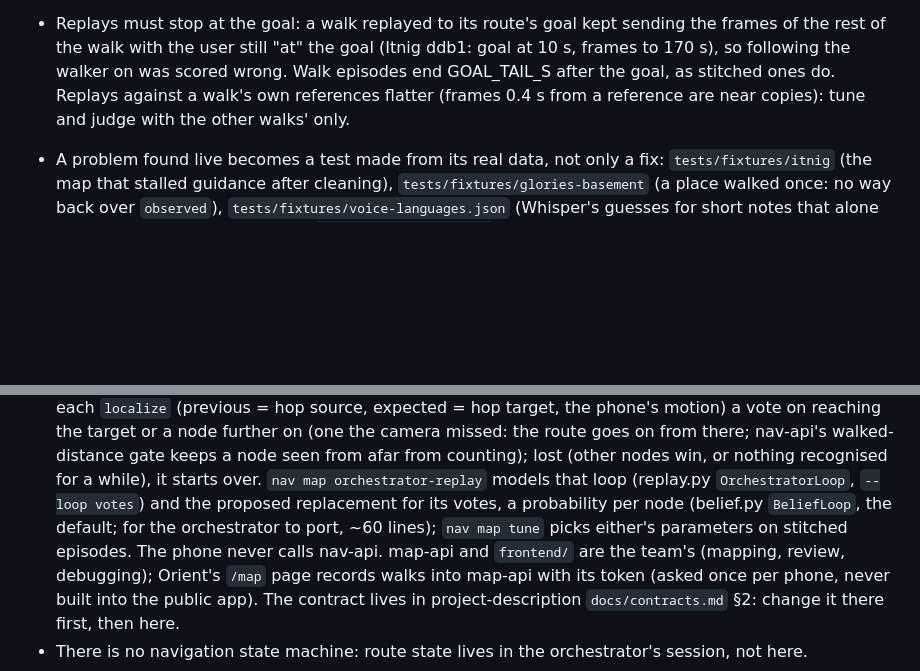
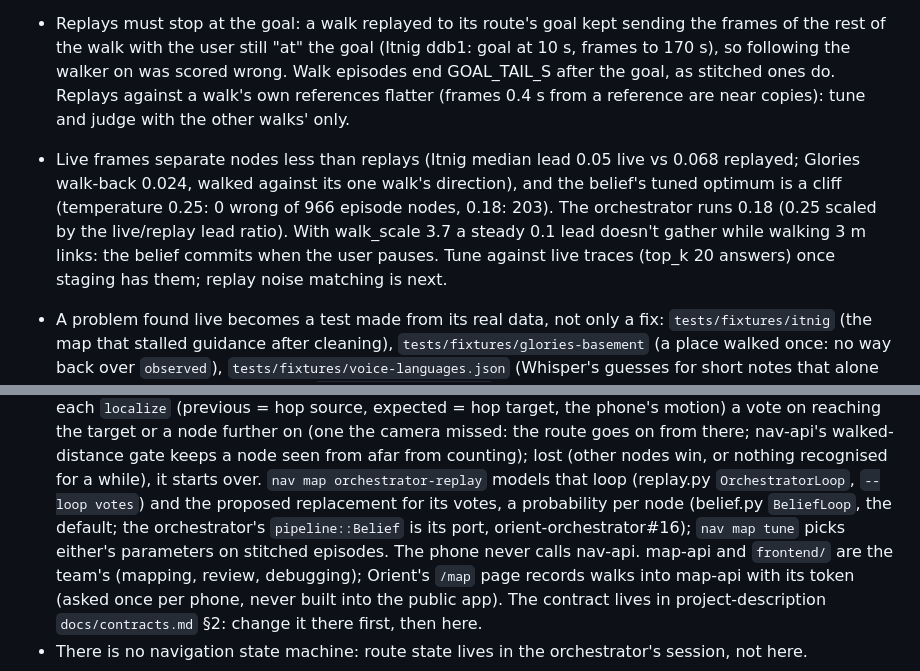
Before and after one commit to tungsten-united/nav-engine, a Markdown page: CLAUDE.md, 2 parts joined by grey strips. GitHub-like rendering; blank space fills up the shorter version.

Commit message:
Notes: the orchestrator's port of the belief and its live calibration
Co-Authored-By: Claude Opus 5.5 <noreply@anthropic.com>

```diff
--- a/CLAUDE.md
+++ b/CLAUDE.md
@@ -170,6 +170,11 @@ the live inference host out of it.
   with the user still "at" the goal (Itnig ddb1: goal at 10 s, frames to 170 s), so following the walker on was
   scored wrong. Walk episodes end GOAL_TAIL_S after the goal, as stitched ones do. Replays against a walk's own
   references flatter (frames 0.4 s from a reference are near copies): tune and judge with the other walks' only.
+- Live frames separate nodes less than replays (Itnig median lead 0.05 live vs 0.068 replayed; Glories walk-back
+  0.024, walked against its one walk's direction), and the belief's tuned optimum is a cliff (temperature 0.25: 0
+  wrong of 966 episode nodes, 0.18: 203). The orchestrator runs 0.18 (0.25 scaled by the live/replay lead ratio).
+  With walk_scale 3.7 a steady 0.1 lead doesn't gather while walking 3 m links: the belief commits when the user
+  pauses. Tune against live traces (top_k 20 answers) once staging has them; replay noise matching is next.
 - A problem found live becomes a test made from its real data, not only a fix: `tests/fixtures/itnig` (the map
   that stalled guidance after cleaning), `tests/fixtures/glories-basement` (a place walked once: no way back over
   `observed`), `tests/fixtures/voice-languages.json` (Whisper's guesses for short notes that alone came out Spanish
@@ -195,7 +200,7 @@ the live inference host out of it.
   seen from afar from counting); lost
   (other nodes win, or nothing recognised for a while), it starts over. `nav map orchestrator-replay` models that loop
   (replay.py `OrchestratorLoop`, `--loop votes`) and the proposed replacement for its votes, a probability per node
-  (belief.py `BeliefLoop`, the default; for the orchestrator to port, ~60 lines); `nav map tune` picks either's
+  (belief.py `BeliefLoop`, the default; the orchestrator's `pipeline::Belief` is its port, orient-orchestrator#16); `nav map tune` picks either's
   parameters on stitched episodes. The phone never calls nav-api. map-api and
   `frontend/` are the team's (mapping, review, debugging); Orient's `/map` page records walks into map-api with its
   token (asked once per phone, never built into the public app). The contract lives in project-description
```
